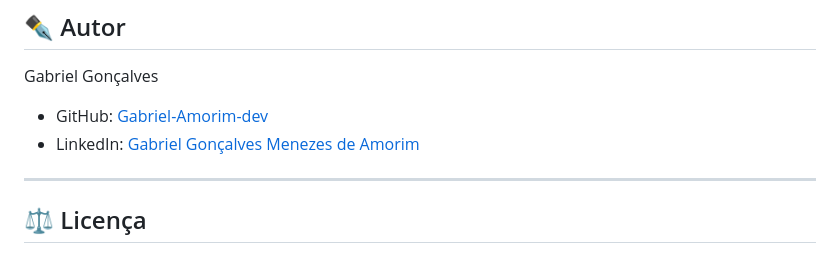
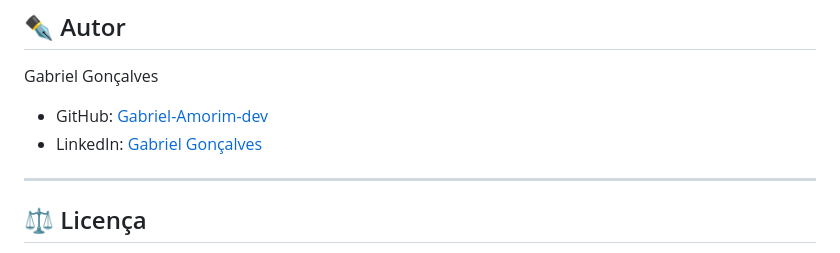
Before and after one commit to Gabriel-Amorim-dev/Disciplina-Exc, a Markdown page: Aula-Gla/aula_js_glau/README.md, the part around the change. Drawn GitHub-style.

```diff
--- a/Aula-Gla/aula_js_glau/README.md
+++ b/Aula-Gla/aula_js_glau/README.md
@@ -72,7 +72,7 @@ Contribuições são bem-vindas\! Se você encontrou um bug, tem uma ideia de me
 Gabriel Gonçalves
 
   - GitHub: [Gabriel-Amorim-dev](https://github.com/Gabriel-Amorim-dev)
-  - LinkedIn: [Gabriel Gonçalves Menezes de Amorim](https://www.linkedin.com/in/gabriel-gon%C3%A7alves-a037b3350/)
+  - LinkedIn: [Gabriel Gonçalves](https://www.linkedin.com/in/gabriel-gon%C3%A7alves-a037b3350/)
 
 -----
 
```
